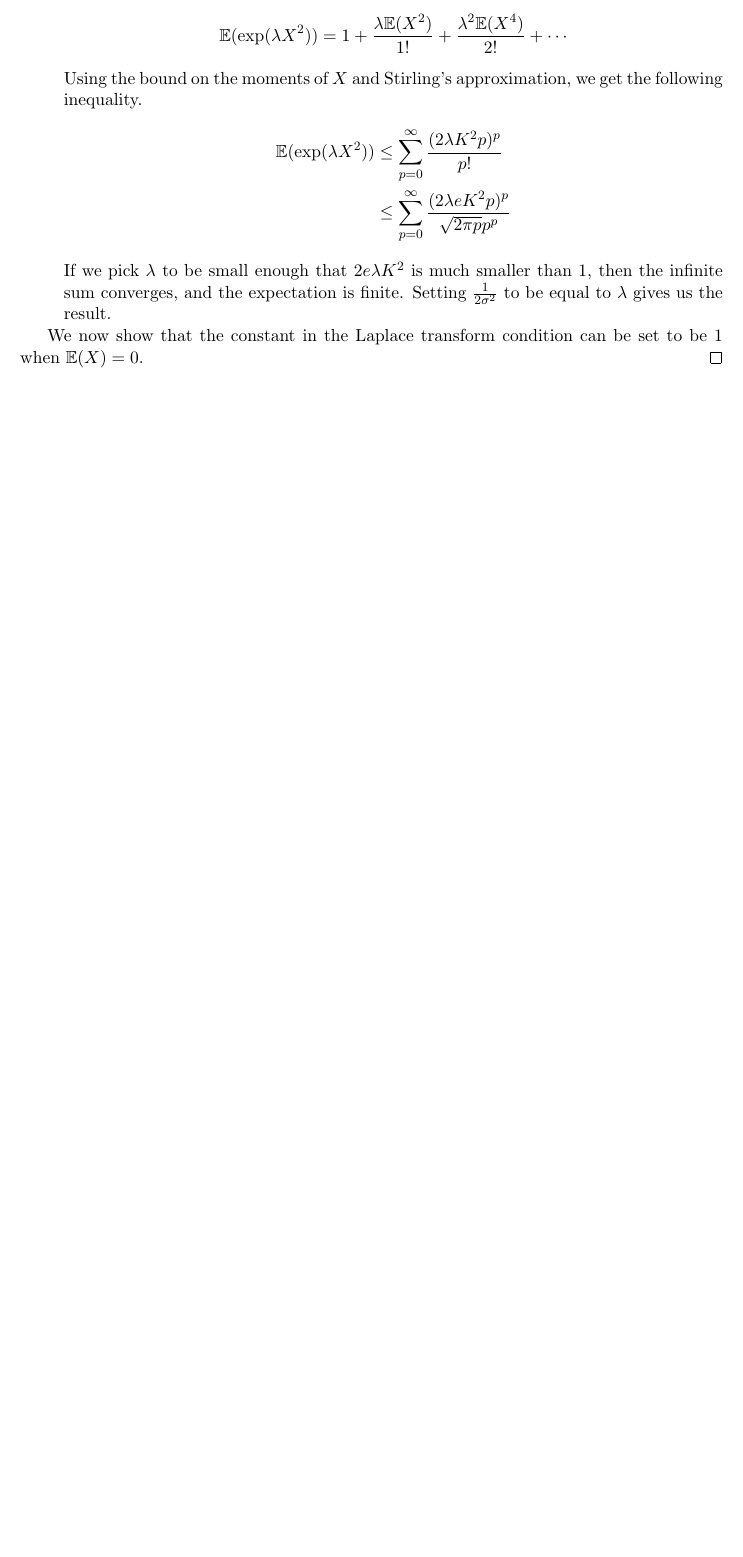
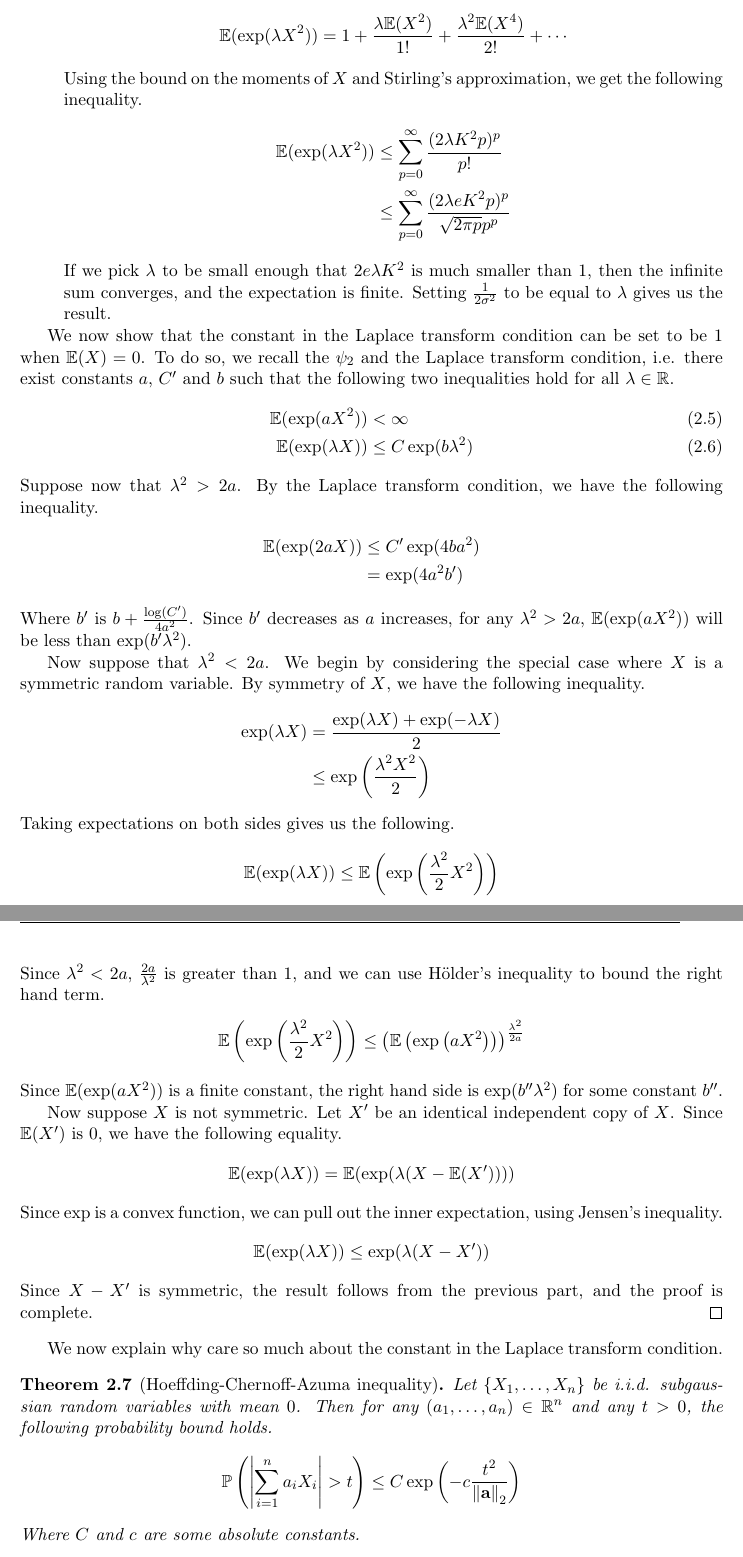
Before and after one commit to sayantangkhan/hdp-course-notes, a LaTeX document (main.tex): part of page 5 of 5 before the commit and two parts of pages 5 and 6 of 6 after it, the two joined at a grey line, cut so that both start at the same text, the shorter picture padded with empty space. Compiled offline with pdfLaTeX.

Commit message:
Caught up with Friday's lecture

```diff
--- a/main.tex
+++ b/main.tex
@@ -174,3 +177,58 @@ We start by considering random variables $X_i$ which have a subgaussian decay.
     Setting $\frac{1}{2\sigma^2}$ to be equal to $\lambda$ gives us the result.
   \end{description}
   We now show that the constant in the Laplace transform condition can be set to be $1$ when $\E(X) = 0$.
+  To do so, we recall the $\psi_2$ and the Laplace transform condition, i.e. there exist constants $a$, $C^{\prime}$ and $b$ such that the following two inequalities hold for all $\lambda \in \R$.
+  \begin{align}
+    \label{eq:1}
+    \E(\exp(aX^2)) &< \infty \\
+    \E(\exp(\lambda X)) & \leq C \exp(b\lambda^2)
+  \end{align}
+  Suppose now that $\lambda^2 > 2a$.
+  By the Laplace transform condition, we have the following inequality.
+  \begin{align*}
+    \E(\exp(2aX)) &\leq C^{\prime} \exp(4ba^2) \\
+                  &= \exp(4a^2 b^{\prime})
+  \end{align*}
+  Where $b^{\prime}$ is $b + \frac{\log(C^{\prime})}{4a^2}$.
+  Since $b^{\prime}$ decreases as $a$ increases, for any $\lambda^2 > 2a$, $\E(\exp(aX^2))$ will be less than $\exp(b^{\prime} \lambda^2)$.
+
+  Now suppose that $\lambda^2 < 2a$.
+  We begin by considering the special case where $X$ is a symmetric random variable.
+  By symmetry of $X$, we have the following inequality.
+  \begin{align*}
+    \exp(\lambda X) &= \frac{\exp(\lambda X) + \exp(-\lambda X)}{2} \\
+            &\leq \exp\left( \frac{\lambda^2 X^2}{2} \right)
+  \end{align*}
+  Taking expectations on both sides gives us the following.
+  \begin{align*}
+    \E(\exp(\lambda X)) \leq \E\left(\exp\left( \frac{\lambda^2}{2} X^2 \right)\right)
+  \end{align*}
+  Since $\lambda^2 < 2a$, $\frac{2a}{\lambda^2}$ is greater than $1$, and we can use Hölder's inequality to bound the right hand term.
+  \begin{align*}
+    \E\left(\exp\left( \frac{\lambda^2}{2} X^2 \right)\right) \leq
+    \left( \E\left(\exp\left(   aX^2   \right) \right) \right)^{\frac{\lambda^2}{2a}}
+  \end{align*}
+  Since $\E(\exp(aX^2))$ is a finite constant, the right hand side is $\exp(b^{\prime \prime} \lambda^2)$ for some constant $b^{\prime \prime}$.
+
+  Now suppose $X$ is not symmetric.
+  Let $X^{\prime}$ be an identical independent copy of $X$.
+  Since $\E(X^{\prime})$ is $0$, we have the following equality.
+  \begin{align*}
+    \E(\exp(\lambda X)) = \E(\exp(\lambda (X - \E(X^{\prime}))))
+  \end{align*}
+  Since $\exp$ is a convex function, we can pull out the inner expectation, using Jensen's inequality.
+  \begin{align*}
+    \E(\exp(\lambda X)) \leq \exp(\lambda(X - X^{\prime}))
+  \end{align*}
+  Since $X - X^{\prime}$ is symmetric, the result follows from the previous part, and the proof is complete.
+\end{proof}
+We now explain why care so much about the constant in the Laplace transform condition.
+
+\begin{theorem}[Hoeffding-Chernoff-Azuma inequality]
+  Let $\{X_1, \ldots, X_n\}$ be i.i.d. subgaussian random variables with mean $0$.
+  Then for any $(a_1, \ldots , a_n) \in \R^n$ and any $t > 0$, the following probability bound holds.
+  \begin{align*}
+    \P\left( \left| \sum_{i=1}^n a_i X_i \right| > t \right) \leq C \exp\left( -c \frac{t^2}{\norm{\mathbf{a}}_2} \right)
+  \end{align*}
+  Where $C$ and $c$ are some absolute constants.
+\end{theorem}
```
Also changed, not shown: main.tex (27 more changed lines).
